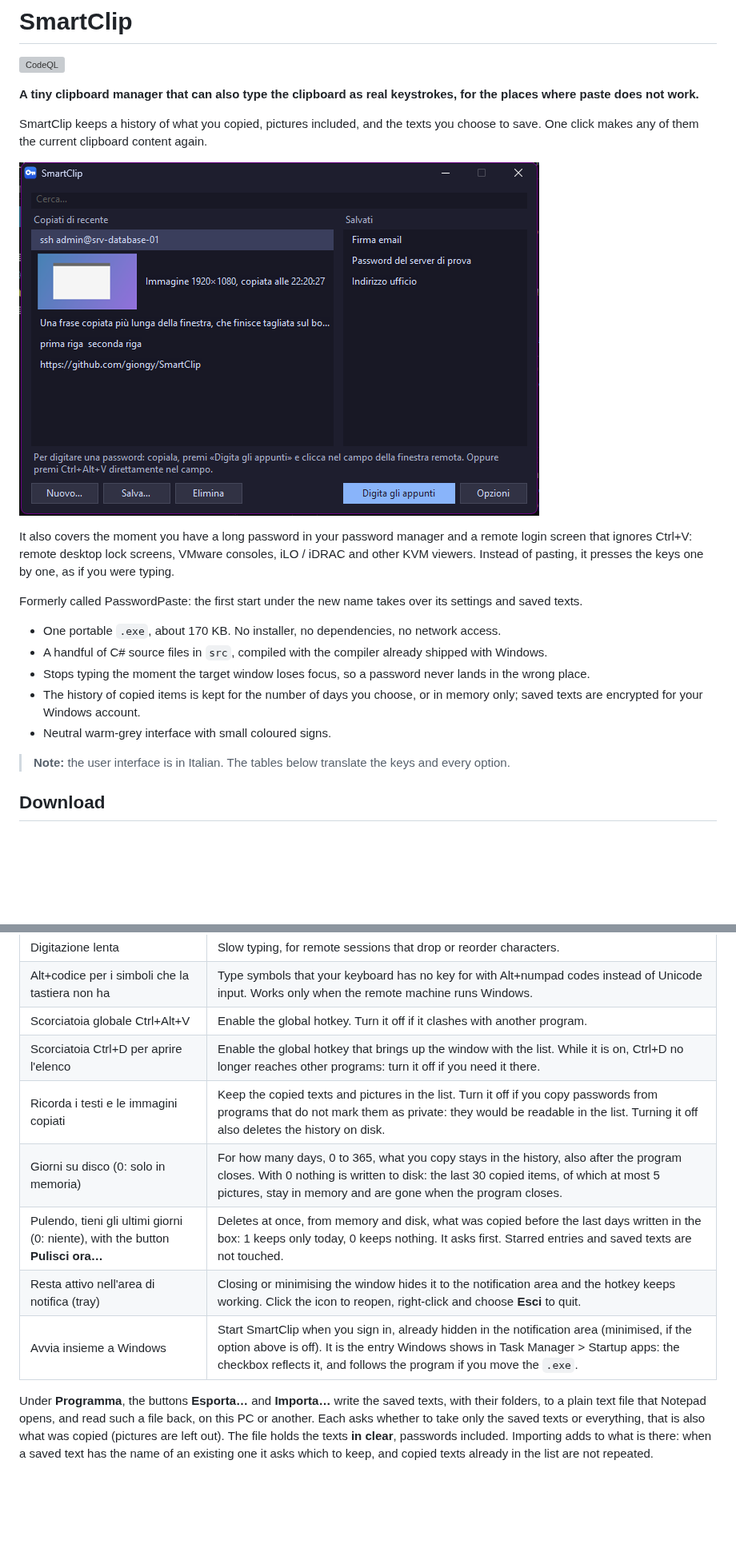
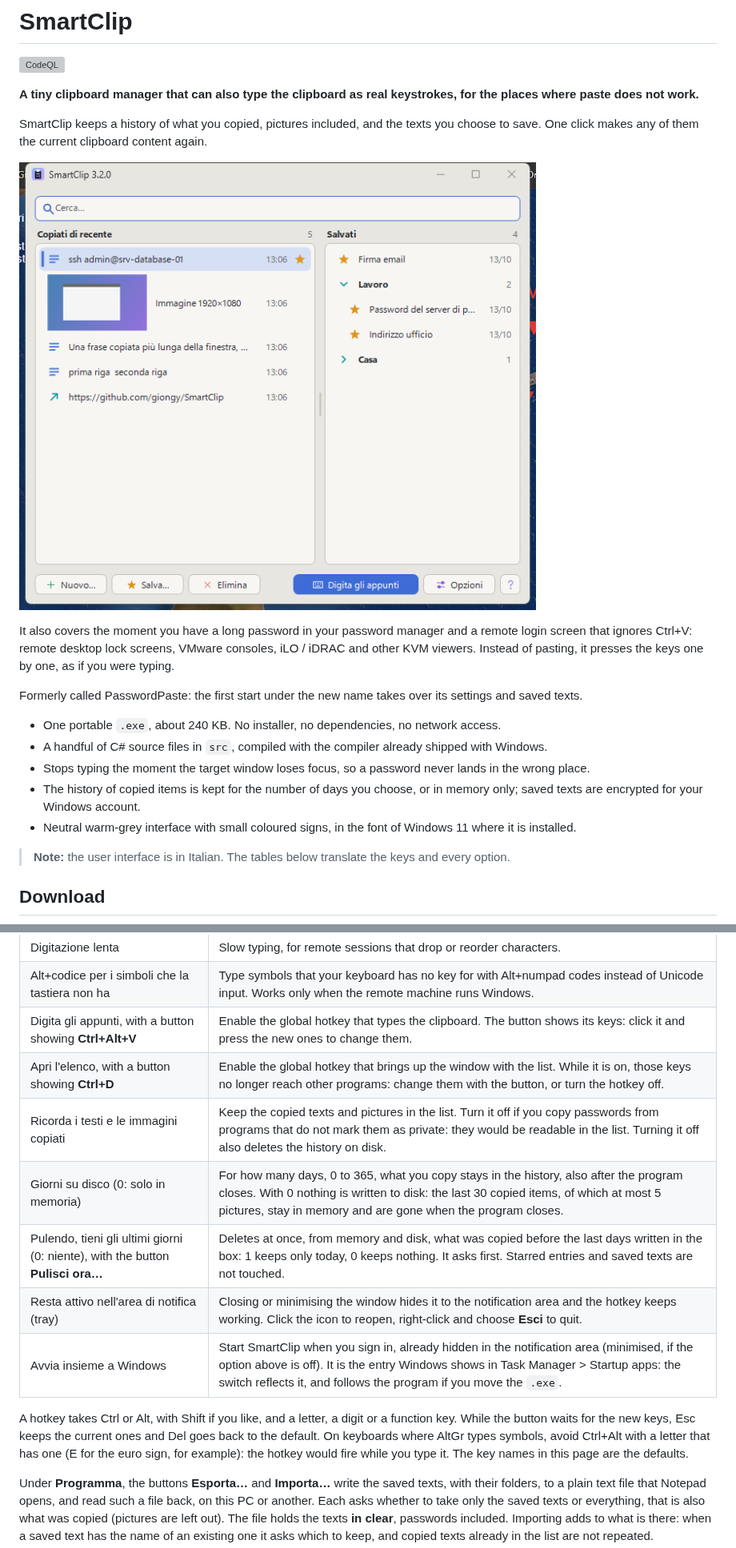
Before and after one commit to giongy/SmartClip, a Markdown page: README.md, 2 parts joined by grey strips. Shown at 80% size. Rendered like a GitHub page; pictures changed too: docs/screenshot.png; blank space fills up the shorter version; grey boxes are pictures that could not be loaded.

```diff
--- a/README.md
+++ b/README.md
@@ -16,12 +16,12 @@ presses the keys one by one, as if you were typing.
 
 Formerly called PasswordPaste: the first start under the new name takes over its settings and saved texts.
 
-- One portable `.exe`, about 170 KB. No installer, no dependencies, no network access.
+- One portable `.exe`, about 240 KB. No installer, no dependencies, no network access.
 - A handful of C# source files in `src`, compiled with the compiler already shipped with Windows.
 - Stops typing the moment the target window loses focus, so a password never lands in the wrong place.
 - The history of copied items is kept for the number of days you choose, or in memory only; saved texts are
   encrypted for your Windows account.
-- Neutral warm-grey interface with small coloured signs.
+- Neutral warm-grey interface with small coloured signs, in the font of Windows 11 where it is installed.
 
 > **Note:** the user interface is in Italian. The tables below translate the keys and every option.
 
@@ -111,13 +120,18 @@ The options are grouped under four titles: **Digitazione** (typing), **Scorciato
 | Svuota gli appunti dopo aver digitato | Clear the clipboard after a successful run. Windows clipboard history (Win+V) is not touched. |
 | Digitazione lenta | Slow typing, for remote sessions that drop or reorder characters. |
 | Alt+codice per i simboli che la tastiera non ha | Type symbols that your keyboard has no key for with Alt+numpad codes instead of Unicode input. Works only when the remote machine runs Windows. |
-| Scorciatoia globale Ctrl+Alt+V | Enable the global hotkey. Turn it off if it clashes with another program. |
-| Scorciatoia Ctrl+D per aprire l'elenco | Enable the global hotkey that brings up the window with the list. While it is on, Ctrl+D no longer reaches other programs: turn it off if you need it there. |
+| Digita gli appunti, with a button showing **Ctrl+Alt+V** | Enable the global hotkey that types the clipboard. The button shows its keys: click it and press the new ones to change them. |
+| Apri l'elenco, with a button showing **Ctrl+D** | Enable the global hotkey that brings up the window with the list. While it is on, those keys no longer reach other programs: change them with the button, or turn the hotkey off. |
 | Ricorda i testi e le immagini copiati | Keep the copied texts and pictures in the list. Turn it off if you copy passwords from programs that do not mark them as private: they would be readable in the list. Turning it off also deletes the history on disk. |
 | Giorni su disco (0: solo in memoria) | For how many days, 0 to 365, what you copy stays in the history, also after the program closes. With 0 nothing is written to disk: the last 30 copied items, of which at most 5 pictures, stay in memory and are gone when the program closes. |
 | Pulendo, tieni gli ultimi giorni (0: niente), with the button **Pulisci ora…** | Deletes at once, from memory and disk, what was copied before the last days written in the box: 1 keeps only today, 0 keeps nothing. It asks first. Starred entries and saved texts are not touched. |
 | Resta attivo nell'area di notifica (tray) | Closing or minimising the window hides it to the notification area and the hotkey keeps working. Click the icon to reopen, right-click and choose **Esci** to quit. |
-| Avvia insieme a Windows | Start SmartClip when you sign in, already hidden in the notification area (minimised, if the option above is off). It is the entry Windows shows in Task Manager > Startup apps: the checkbox reflects it, and follows the program if you move the `.exe`. |
+| Avvia insieme a Windows | Start SmartClip when you sign in, already hidden in the notification area (minimised, if the option above is off). It is the entry Windows shows in Task Manager > Startup apps: the switch reflects it, and follows the program if you move the `.exe`. |
+
+A hotkey takes Ctrl or Alt, with Shift if you like, and a letter, a digit or a function key. While the button
+waits for the new keys, Esc keeps the current ones and Del goes back to the default. On keyboards where AltGr
+types symbols, avoid Ctrl+Alt with a letter that has one (E for the euro sign, for example): the hotkey would
+fire while you type it. The key names in this page are the defaults.
 
 Under **Programma**, the buttons **Esporta…** and **Importa…** write the saved texts, with their folders, to a
 plain text file that Notepad opens, and read such a file back, on this PC or another. Each asks whether to take
```
Also changed, not shown: other parts of README.md (+11 -1 lines), CLAUDE.md (+44 -5 lines), docs/screenshot-edit.png, docs/screenshot-options.png, 8 other files.
